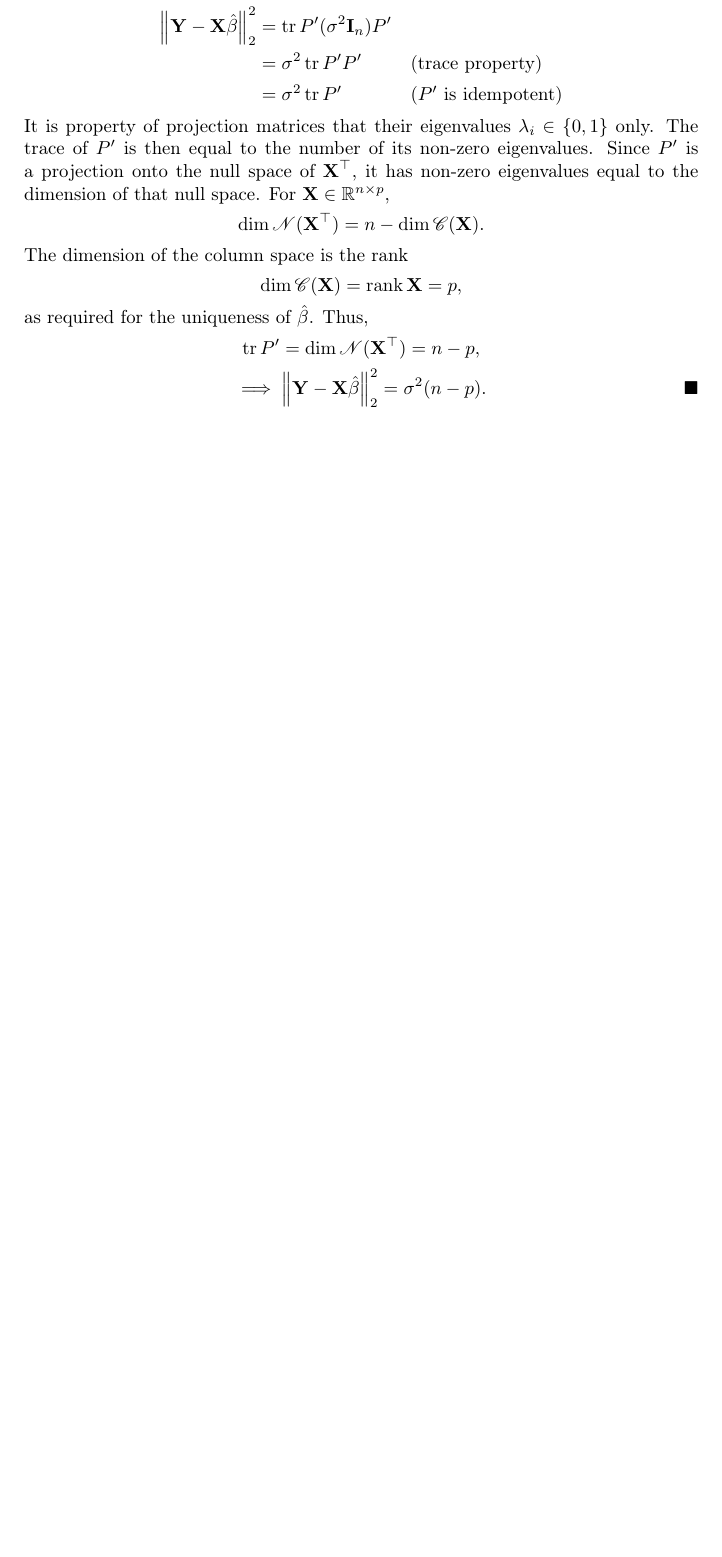
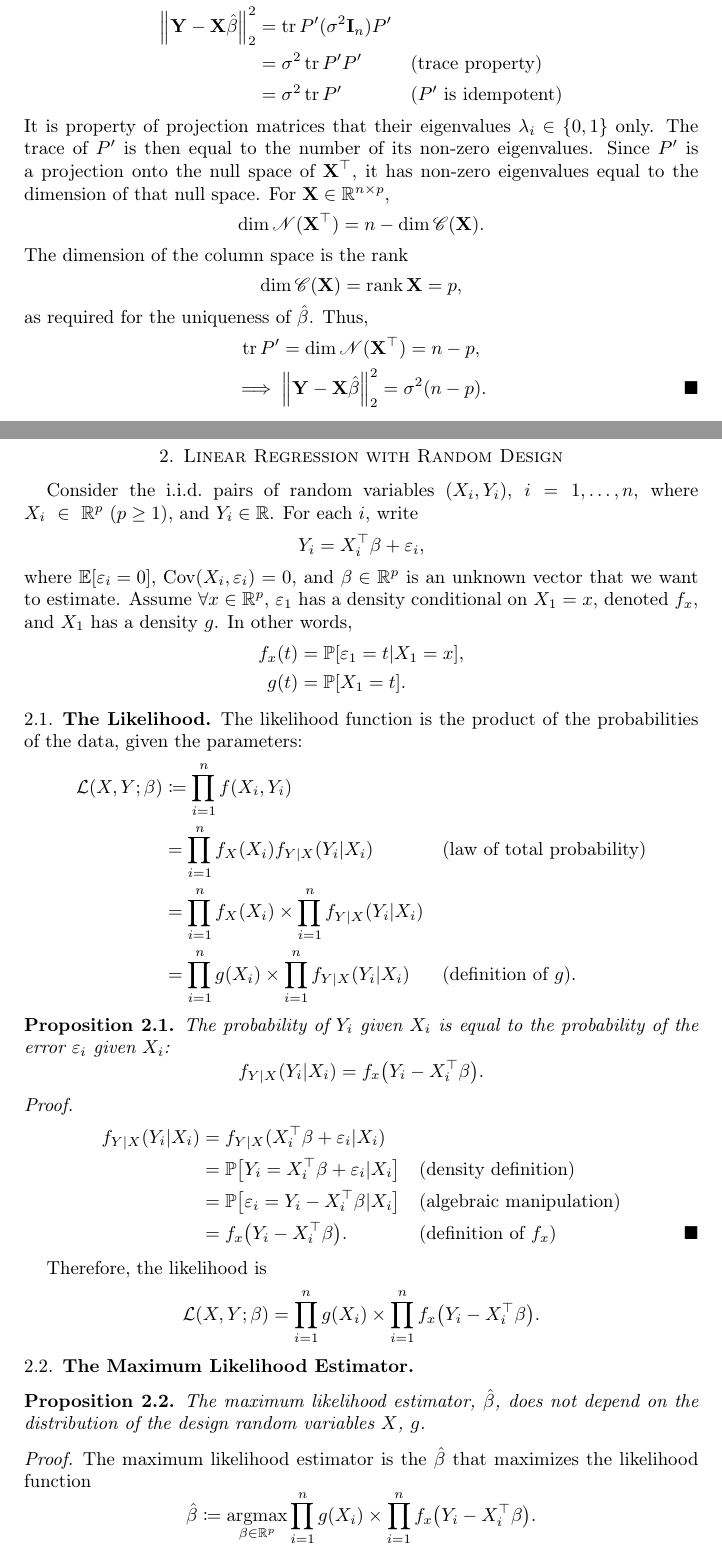
Before and after one commit to broesler/18.650-Fundamentals-of-Statistics, a LaTeX problem sheet (hw8/hw8_latex/hw8_main.tex): part of page 6 of 6 before the commit and two parts of pages 6 and 7 of 8 after it, the two joined at a grey line, cut so that both start at the same text, the shorter picture padded with empty space. Compiled offline with pdfLaTeX.

Commit message:
Typeset through 8.2.3(b).

```diff
--- a/hw8/hw8_latex/hw8_main.tex
+++ b/hw8/hw8_latex/hw8_main.tex
@@ -128,6 +128,7 @@
 \newcommand{\V}[1]{\mathbb{V}\mleft[#1\mright]}
 \newcommand{\Var}[1]{\operatorname{Var}\mleft(#1\mright)}
 \newcommand{\Cov}[1]{\operatorname{Cov}\mleft(#1\mright)}
+\newcommand{\Li}[1]{\mathcal{L}\mleft( #1 \mright)}  % likelihood
 \newcommand{\R}{\mathbb{R}}  % real numbers
 \newcommand{\N}[2]{\mathcal{N}\mleft( #1, #2 \mright)}
 \newcommand{\U}[2]{\mathcal{U}\mleft(\mleft[ #1, #2 \mright]\mright)}
@@ -494,3 +495,59 @@ Consider the estimator
   \[ \implies \norm*{\Yv - \Xm\Bvh}_2^2 = \sigma^2 (n - p). \qedhere \]
 \end{proof}
 
+\clearpage
+\section{Linear Regression with Random Design}
+Consider the \iid\ pairs of random variables $(X_i, Y_i)$, $i = 1, \dots, n$,
+where $X_i~\in~\R^p$ $(p \ge 1)$, and $Y_i \in \R$. For each $i$, write
+\[ Y_i = X_i^\T \Bv + \ve_i, \]
+where $\E{\ve_i = 0}$, $\Cov{X_i, \ve_i} = 0$, and $\Bv \in \R^p$ is an unknown
+vector that we want to estimate. Assume $\forall x \in \R^p$, $\ve_1$ has
+a density conditional on $X_1 = x$, denoted $f_x$, and $X_1$ has a density $g$.
+In other words,
+\begin{align*}
+  f_x(t) &= \Prob{\ve_1 = t | X_1 = x}, \\
+  g(t) &= \Prob{X_1 = t}.
+\end{align*}
+
+\subsection{The Likelihood}
+The likelihood function is the product of the probabilities of the data, given
+the parameters:
+\begin{alignat*}{3}
+  \Li{X, Y; \Bv} &\coloneqq \prod_{i=1}^n f(X_i, Y_i) \\
+  &= \prod_{i=1}^n f_X(X_i) f_{Y|X}(Y_i | X_i) \by{law of total probability} \\
+  &= \prod_{i=1}^n f_X(X_i) \times \prod_{i=1}^n f_{Y|X}(Y_i | X_i) \\
+  &= \prod_{i=1}^n g(X_i) \times \prod_{i=1}^n f_{Y|X}(Y_i | X_i) \by{definition of $g$}.
+\end{alignat*}
+
+\begin{prop}
+  The probability of $Y_i$ given $X_i$ is equal to the probability of the error
+  $\ve_i$ given $X_i$:
+  \[ f_{Y|X}(Y_i | X_i) = f_x\mleft(Y_i - X_i^\T\Bv\mright). \]
+\end{prop}
+
+\begin{proof}
+  \begin{alignat*}{3}
+    f_{Y|X}(Y_i | X_i) &= f_{Y|X}(X_i^\T \Bv + \ve_i | X_i) \\
+    &= \Prob{Y_i = X_i^\T \Bv + \ve_i | X_i} \by{density definition} \\
+    &= \Prob{\ve_i = Y_i - X_i^\T\Bv | X_i} \by{algebraic manipulation} \\
+    &= f_x\mleft(Y_i - X_i^\T\Bv\mright). \by{definition of $f_x$} \tag*{\qedhere}
+  \end{alignat*}
+\end{proof}
+
+Therefore, the likelihood is
+\[ \Li{X, Y; \Bv} = \prod_{i=1}^n g(X_i) \times \prod_{i=1}^n f_x\mleft(Y_i - X_i^\T\Bv\mright). \]
+
+\subsection{The Maximum Likelihood Estimator}
+\begin{prop}
+  The maximum likelihood estimator, $\Bvh$, does not depend on the distribution
+  of the design random variables $X$, $g$.
+\end{prop}
+
+\begin{proof}
+  The maximum likelihood estimator is the $\Bvh$ that maximizes the likelihood
+  function
+  \[ \Bvh \coloneqq \argmax_{\Bv \in \R^p} \prod_{i=1}^n g(X_i)
+    \times \prod_{i=1}^n f_x\mleft(Y_i - X_i^\T\Bv\mright). \]
+  Since $g(x) = \Prob{X_1 = x}$ does not depend on $\Bv$, the definition of
+  $\Bvh$ is equivalent to
+  \[ \iff \Bvh = \argmax_\Bv \prod_{i=1}^n f_x\mleft(Y_i - X_i^\T\Bv\mright) \]
```
Also changed, not shown: hw7/hw7_latex/hw7_main.tex (+0 -1 lines), hw8/hw8_latex/hw8_main.tex (51 more changed lines).
